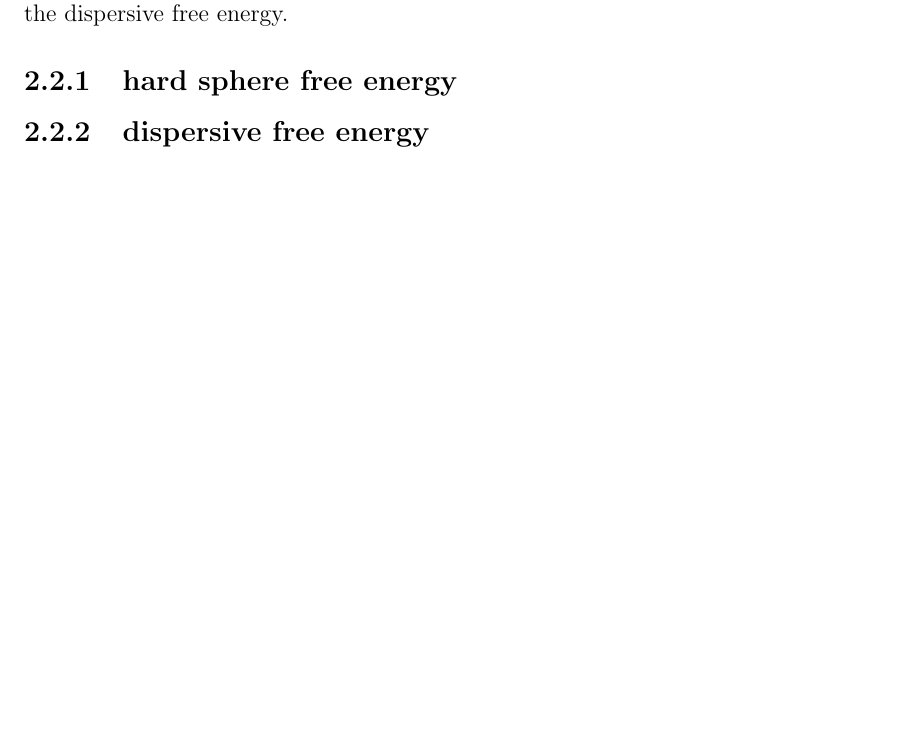
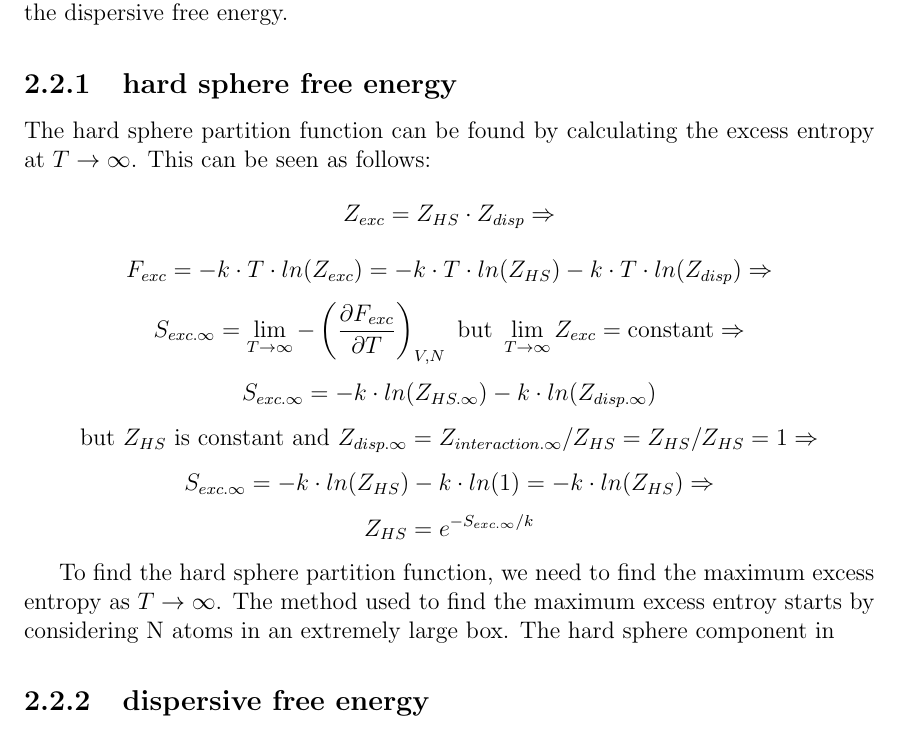
Before and after one commit to geerharb/thesis, a LaTeX thesis (Project_tex/project.tex, which reads Project_tex/chapters/chapter02.tex): part of page 9 of 13, cut so that both start at the same text, the shorter picture padded with empty space. Compiled offline with pdfLaTeX.

Commit message:
methods draft 2

```diff
--- a/Project_tex/chapters/chapter02.tex
+++ b/Project_tex/chapters/chapter02.tex
@@ -25,6 +25,16 @@ and $Z_{disp}= \frac{Z_{interaction}}{Z_{HS}}\newline$
 \section{Free Energy via Monte Carlo Simulations}
 Given the separated partition function, the free energies are just the sum of the free energies due to the ideal term, the hard sphere term, and the dispersive term. The ideal term is ignored because it stays the same between theory and the Monte Carlo simulations. Two different methods are used to find the hard sphere free energy and the dispersive free energy.
 \subsection{hard sphere free energy}
+The hard sphere partition function can be found by calculating the excess entropy at $T\to\infty$. This can be seen as follows:
+$$Z_{exc}=Z_{HS}\cdot Z_{disp}\Rightarrow$$
+$$\newline F_{exc}=-k\cdot T\cdot ln(Z_{exc})=-k\cdot T\cdot ln(Z_{HS})-k\cdot T\cdot ln(Z_{disp})\Rightarrow $$
+$$\newline S_{exc.\infty}=\lim_{T\to\infty}-\left ( \frac{\partial F_{exc}}{\partial T} \right ) _{V,N} \text{ but }\lim_{T\to\infty}Z_{exc}=\text{constant}\Rightarrow$$
+$$\newline S_{exc.\infty}=-k\cdot ln(Z_{HS.\infty})-k\cdot ln(Z_{disp.\infty})$$
+$$\newline \text{but }Z_{HS}\text{ is constant and }Z_{disp.\infty}=Z_{interaction.\infty}/Z_{HS}=Z_{HS}/Z_{HS}=1 \Rightarrow$$
+$$S_{exc.\infty}=-k\cdot ln(Z_{HS})-k\cdot ln(1)=-k\cdot ln(Z_{HS}) \Rightarrow$$
+$$\newline Z_{HS}=e^{-S_{exc.\infty}/k}$$
+
+To find the hard sphere partition function, we need to find the maximum excess entropy as $T\to\infty$. The method used to find the maximum excess entroy starts by considering N atoms in an extremely large box. The hard sphere component in
 \subsection{dispersive free energy}
 The dispersive term is found by estimating the density of states using a * method. The main problem is the density of states is found by sampling the energy levels, but the relative distribution of energy levels is not unique to a single density of states. In other words, the partition function can be changed by an arbitrary factor without actually changing the total energy. This can be seen as follows:
 
--- a/Project_tex/project.tex
+++ b/Project_tex/project.tex
@@ -7,6 +7,7 @@
 \usepackage[a4paper,width=150mm,top=25mm,bottom=25mm]{geometry}
 \usepackage{fancyhdr}
 \usepackage{amsbsy}
+\usepackage{amsmath}
 
 \pagestyle{fancy}
 \fancyhead{}
```
Also changed, not shown: Project_tex/project.pdf, 3 other files.
